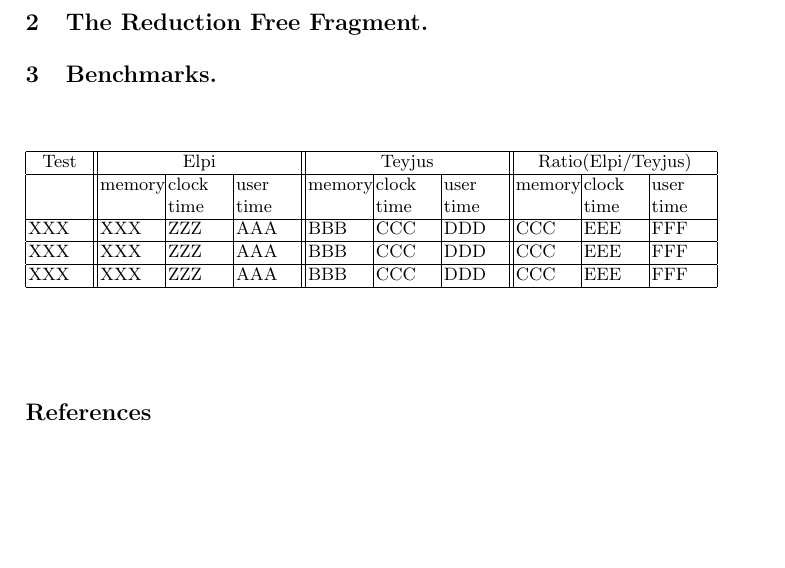
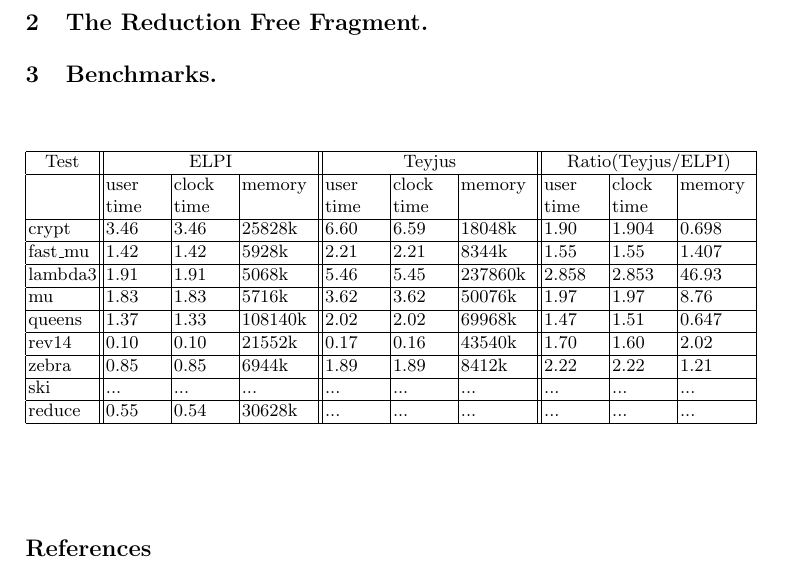
Before and after one commit to LPCIC/matita, a LaTeX paper (LPAR2015/lpar2015.tex): part of page 4 of 4, cut so that both start at the same text, the shorter picture padded with empty space. Compiled offline with pdfLaTeX.

Commit message:
The table with the benchmarks data. Still 2 rows need to be updated.

```diff
--- a/LPAR2015/lpar2015.tex
+++ b/LPAR2015/lpar2015.tex
@@ -211,20 +211,32 @@
 \begin{center}
 
  \begin{table}
-  \begin{tabular}{|p{1.1cm}||p{1.1cm}|p{1.1cm}|p{1.1cm}||p{1.1cm}|p{1.1cm}|p{1.1cm}||p{1.1cm}|p{1.1cm}|p{1.1cm}|}
+  \begin{tabular}{|p{1.2cm}||p{1.1cm}|p{1.1cm}|p{1.3cm}||p{1.1cm}|p{1.1cm}|p{1.3cm}||p{1.1cm}|p{1.1cm}|p{1.3cm}|}
     \hline
       \multicolumn{1}{|c||}{Test} &
-      \multicolumn{3}{|c||}{Elpi} &
+      \multicolumn{3}{|c||}{ELPI} &
       \multicolumn{3}{|c||}{Teyjus} &
-      \multicolumn{3}{|c|}{Ratio(Elpi/Teyjus)} \\
+      \multicolumn{3}{|c|}{Ratio(Teyjus/ELPI)} \\
     \hline
-      & memory & clock time & user time & memory & clock time & user time & memory & clock time & user time \\
+      & user time & clock time & memory & user time & clock time & memory & user time & clock time & memory \\
     \hline
-    XXX & XXX & ZZZ & AAA & BBB & CCC & DDD & CCC & EEE & FFF \\
+    crypt & 3.46 & 3.46 & 25828k & 6.60 & 6.59 & 18048k & 1.90 & 1.904 & 0.698 \\
     \hline
-    XXX & XXX & ZZZ & AAA & BBB & CCC & DDD & CCC & EEE & FFF \\
+    fast\_mu & 1.42 & 1.42 & 5928k & 2.21 & 2.21 & 8344k & 1.55 & 1.55 & 1.407 \\
     \hline
-    XXX & XXX & ZZZ & AAA & BBB & CCC & DDD & CCC & EEE & FFF \\
+    lambda3 & 1.91 & 1.91 & 5068k & 5.46 & 5.45 & 237860k & 2.858 & 2.853 & 46.93 \\
+    \hline
+    mu & 1.83 & 1.83 & 5716k & 3.62 & 3.62 & 50076k & 1.97 & 1.97 & 8.76 \\
+    \hline
+    queens & 1.37 & 1.33  & 108140k & 2.02 & 2.02 & 69968k & 1.47 & 1.51 & 0.647 \\
+    \hline
+    rev14 & 0.10 & 0.10 & 21552k & 0.17 & 0.16 & 43540k & 1.70 & 1.60 & 2.02 \\
+    \hline
+    zebra & 0.85 & 0.85 & 6944k & 1.89 & 1.89 & 8412k & 2.22 & 2.22 & 1.21 \\
+    \hline
+    ski & ... & ... & ... & ... & ... & ... & ... & ... & ... \\
+    \hline
+    reduce & 0.55 & 0.54 & 30628k & ... & ... & ... & ... & ... & ... \\
     \hline
   \end{tabular}
  \end{table}
```
Also changed, not shown: LPAR2015/lpar2015.tex (3 more changed lines).
